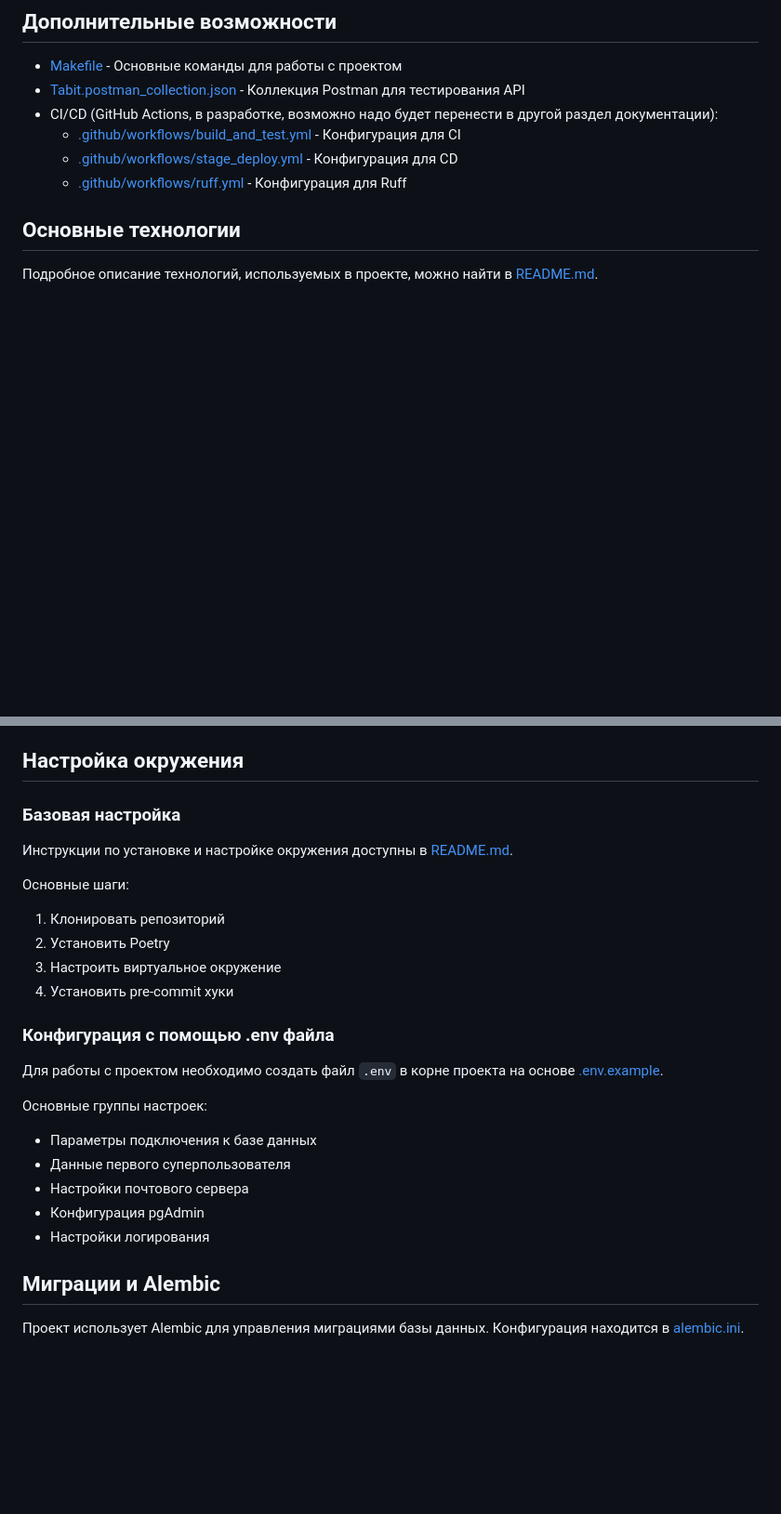
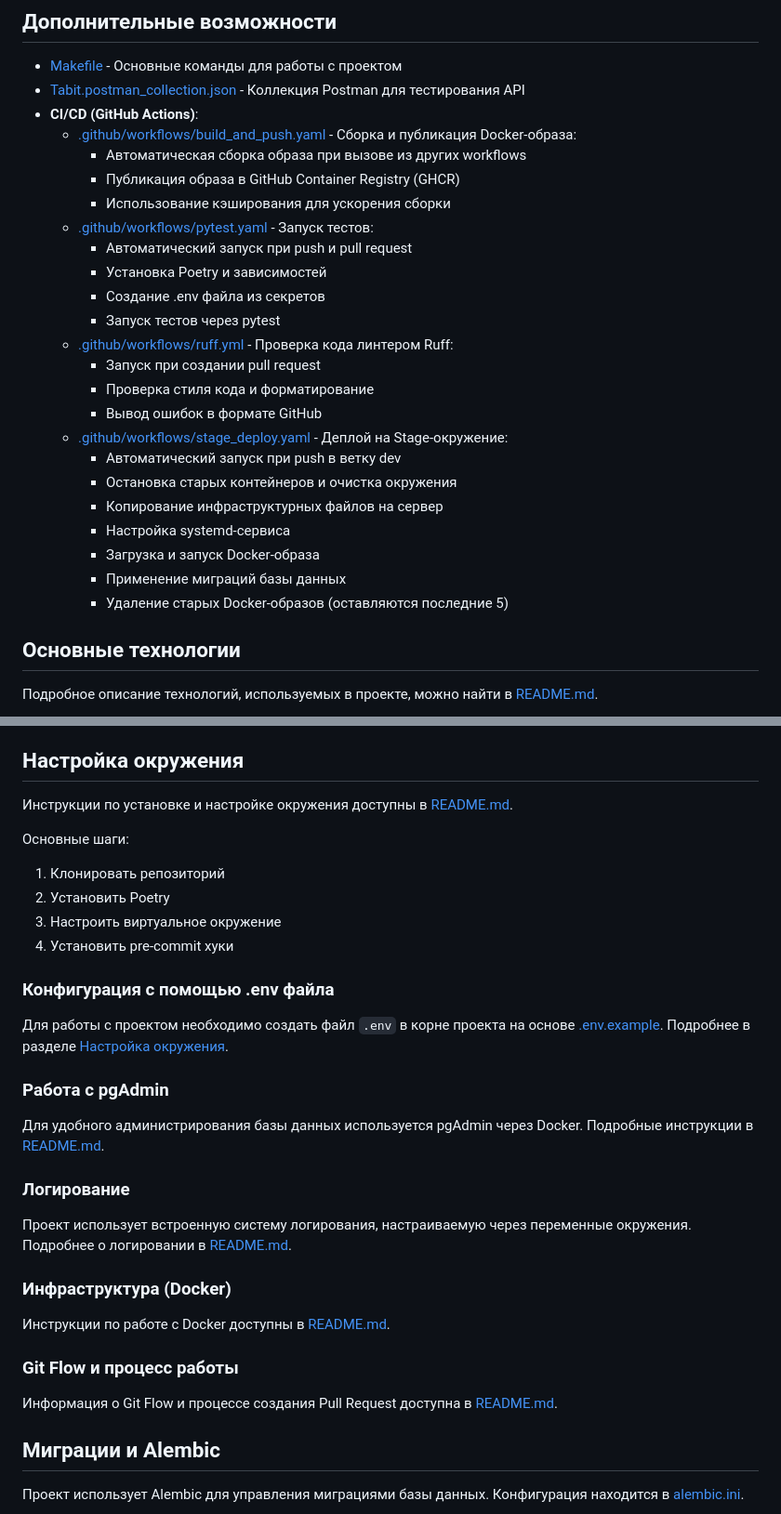
Before and after one commit to Studio-Yandex-Practicum/Tabit, a Markdown page: docs/ONBOARDING_README.md, 2 parts joined by grey strips. Shown at 93% size. Drawn GitHub-style; blank space fills up the shorter version.

```diff
--- a/docs/ONBOARDING_README.md
+++ b/docs/ONBOARDING_README.md
@@ -78,10 +78,28 @@
 
 - [Makefile](../Makefile) - Основные команды для работы с проектом
 - [Tabit.postman_collection.json](../Tabit.postman_collection.json) - Коллекция Postman для тестирования API
-- CI/CD (GitHub Actions, в разработке, возможно надо будет перенести в другой раздел документации):
-  - [.github/workflows/build_and_test.yml](../.github/workflows/build_and_test.yml) - Конфигурация для CI
-  - [.github/workflows/stage_deploy.yml](../.github/workflows/stage_deploy.yml) - Конфигурация для CD
-  - [.github/workflows/ruff.yml](../.github/workflows/ruff.yml) - Конфигурация для Ruff
+- **CI/CD (GitHub Actions)**:
+  - [.github/workflows/build_and_push.yaml](../.github/workflows/build_and_push.yaml) - Сборка и публикация Docker-образа:
+    - Автоматическая сборка образа при вызове из других workflows
+    - Публикация образа в GitHub Container Registry (GHCR)
+    - Использование кэширования для ускорения сборки
+  - [.github/workflows/pytest.yaml](../.github/workflows/pytest.yaml) - Запуск тестов:
+    - Автоматический запуск при push и pull request
+    - Установка Poetry и зависимостей
+    - Создание .env файла из секретов
+    - Запуск тестов через pytest
+  - [.github/workflows/ruff.yml](../.github/workflows/ruff.yml) - Проверка кода линтером Ruff:
+    - Запуск при создании pull request
+    - Проверка стиля кода и форматирование
+    - Вывод ошибок в формате GitHub
+  - [.github/workflows/stage_deploy.yaml](../.github/workflows/stage_deploy.yaml) - Деплой на Stage-окружение:
+    - Автоматический запуск при push в ветку dev
+    - Остановка старых контейнеров и очистка окружения
+    - Копирование инфраструктурных файлов на сервер
+    - Настройка systemd-сервиса
+    - Загрузка и запуск Docker-образа
+    - Применение миграций базы данных
+    - Удаление старых Docker-образов (оставляются последние 5)
 
 ## Основные технологии
 
@@ -142,9 +160,7 @@
 
 ## Настройка окружения
 
-### Базовая настройка
-
-Инструкции по установке и настройке окружения доступны в [README.md](../README.md).
+Инструкции по установке и настройке окружения доступны в [README.md](../README.md#начало-работы).
 
 Основные шаги:
 1. Клонировать репозиторий
@@ -154,14 +170,23 @@
 
 ### Конфигурация с помощью .env файла
 
-Для работы с проектом необходимо создать файл `.env` в корне проекта на основе [.env.example](../.env.example).
+Для работы с проектом необходимо создать файл `.env` в корне проекта на основе [.env.example](../.env.example). Подробнее в разделе [Настройка окружения](../README.md#настройка-окружения).
 
-Основные группы настроек:
-- Параметры подключения к базе данных
-- Данные первого суперпользователя
-- Настройки почтового сервера
-- Конфигурация pgAdmin
-- Настройки логирования
+### Работа с pgAdmin
+
+Для удобного администрирования базы данных используется pgAdmin через Docker. Подробные инструкции в [README.md](../README.md#pgadmin).
+
+### Логирование
+
+Проект использует встроенную систему логирования, настраиваемую через переменные окружения. Подробнее о логировании в [README.md](../README.md#логирование).
+
+### Инфраструктура (Docker)
+
+Инструкции по работе с Docker доступны в [README.md](../README.md#инфраструктура-docker).
+
+### Git Flow и процесс работы
+
+Информация о Git Flow и процессе создания Pull Request доступна в [README.md](../README.md#правила-работы-с-git).
 
 ## Миграции и Alembic
 
```
Also changed, not shown: other parts of docs/ONBOARDING_README.md (+38 -22 lines).
